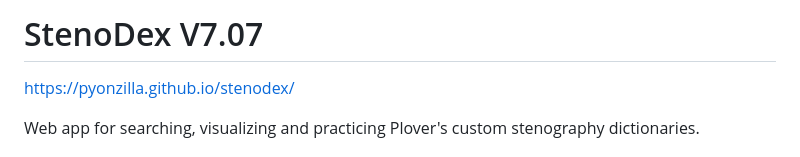
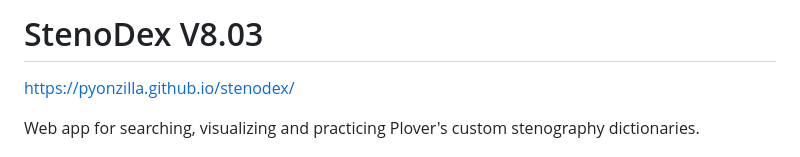
Before and after one commit to Pyonzilla/stenodex, a Markdown page: README.md, the part around the change. Drawn GitHub-style.

Commit message:
Update version number to V8.03

```diff
--- a/README.md
+++ b/README.md
@@ -1,4 +1,4 @@
-# StenoDex V7.07
+# StenoDex V8.03
 https://pyonzilla.github.io/stenodex/
 
 Web app for searching, visualizing and practicing Plover's custom stenography dictionaries.
```
